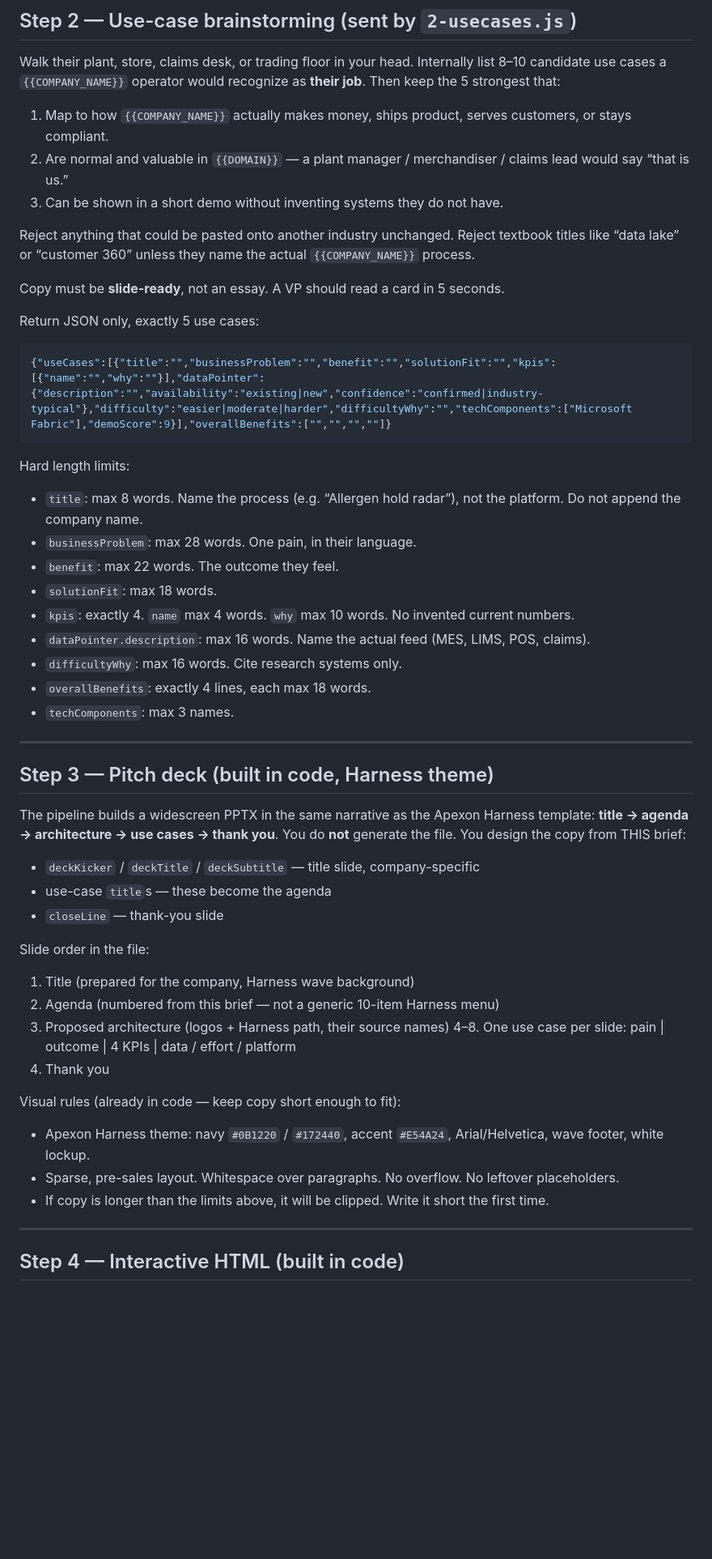
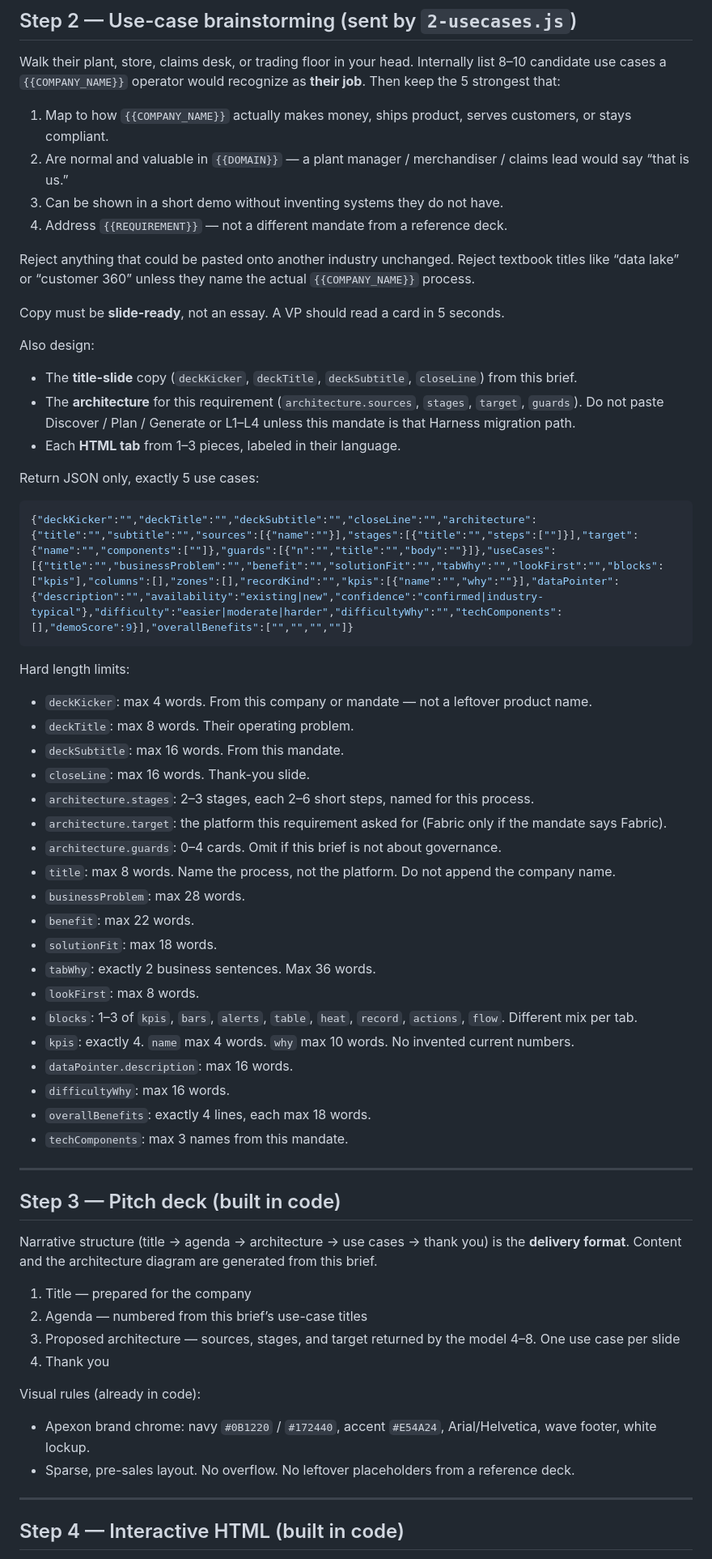
Before and after one commit to ankitsujanti-ux/apexon-pitch-portal, a Markdown page: pitch-portal-app/client-pitch-agent-prompt_1.md, the part around one of its changes. Shown at 81% size. Rendered like a GitHub page; blank space fills up the shorter version.

Commit message:
Add Pitch Portal API client-pitch-agent-prompt_1.md

````diff
--- a/pitch-portal-app/client-pitch-agent-prompt_1.md
+++ b/pitch-portal-app/client-pitch-agent-prompt_1.md
@@ -50,52 +84,62 @@ Walk their plant, store, claims desk, or trading floor in your head. Internally
 1. Map to how `{{COMPANY_NAME}}` actually makes money, ships product, serves customers, or stays compliant.
 2. Are normal and valuable in `{{DOMAIN}}` — a plant manager / merchandiser / claims lead would say “that is us.”
 3. Can be shown in a short demo without inventing systems they do not have.
+4. Address `{{REQUIREMENT}}` — not a different mandate from a reference deck.
 
 Reject anything that could be pasted onto another industry unchanged. Reject textbook titles like “data lake” or “customer 360” unless they name the actual `{{COMPANY_NAME}}` process.
 
 Copy must be **slide-ready**, not an essay. A VP should read a card in 5 seconds.
 
+Also design:
+
+- The **title-slide** copy (`deckKicker`, `deckTitle`, `deckSubtitle`, `closeLine`) from this brief.
+- The **architecture** for this requirement (`architecture.sources`, `stages`, `target`, `guards`). Do not paste Discover / Plan / Generate or L1–L4 unless this mandate is that Harness migration path.
+- Each **HTML tab** from 1–3 pieces, labeled in their language.
+
 Return JSON only, exactly 5 use cases:
 
 ```json
-{"useCases":[{"title":"","businessProblem":"","benefit":"","solutionFit":"","kpis":[{"name":"","why":""}],"dataPointer":{"description":"","availability":"existing|new","confidence":"confirmed|industry-typical"},"difficulty":"easier|moderate|harder","difficultyWhy":"","techComponents":["Microsoft Fabric"],"demoScore":9}],"overallBenefits":["","","",""]}
+{"deckKicker":"","deckTitle":"","deckSubtitle":"","closeLine":"","architecture":{"title":"","subtitle":"","sources":[{"name":""}],"stages":[{"title":"","steps":[""]}],"target":{"name":"","components":[""]},"guards":[{"n":"","title":"","body":""}]},"useCases":[{"title":"","businessProblem":"","benefit":"","solutionFit":"","tabWhy":"","lookFirst":"","blocks":["kpis"],"columns":[],"zones":[],"recordKind":"","kpis":[{"name":"","why":""}],"dataPointer":{"description":"","availability":"existing|new","confidence":"confirmed|industry-typical"},"difficulty":"easier|moderate|harder","difficultyWhy":"","techComponents":[],"demoScore":9}],"overallBenefits":["","","",""]}
 ```
 
 Hard length limits:
 
-- `title`: max 8 words. Name the process (e.g. “Allergen hold radar”), not the platform. Do not append the company name.
-- `businessProblem`: max 28 words. One pain, in their language.
-- `benefit`: max 22 words. The outcome they feel.
+- `deckKicker`: max 4 words. From this company or mandate — not a leftover product name.
+- `deckTitle`: max 8 words. Their operating problem.
+- `deckSubtitle`: max 16 words. From this mandate.
+- `closeLine`: max 16 words. Thank-you slide.
+- `architecture.stages`: 2–3 stages, each 2–6 short steps, named for this process.
+- `architecture.target`: the platform this requirement asked for (Fabric only if the mandate says Fabric).
+- `architecture.guards`: 0–4 cards. Omit if this brief is not about governance.
+- `title`: max 8 words. Name the process, not the platform. Do not append the company name.
+- `businessProblem`: max 28 words.
+- `benefit`: max 22 words.
 - `solutionFit`: max 18 words.
+- `tabWhy`: exactly 2 business sentences. Max 36 words.
+- `lookFirst`: max 8 words.
+- `blocks`: 1–3 of `kpis`, `bars`, `alerts`, `table`, `heat`, `record`, `actions`, `flow`. Different mix per tab.
 - `kpis`: exactly 4. `name` max 4 words. `why` max 10 words. No invented current numbers.
-- `dataPointer.description`: max 16 words. Name the actual feed (MES, LIMS, POS, claims).
-- `difficultyWhy`: max 16 words. Cite research systems only.
+- `dataPointer.description`: max 16 words.
+- `difficultyWhy`: max 16 words.
 - `overallBenefits`: exactly 4 lines, each max 18 words.
-- `techComponents`: max 3 names.
+- `techComponents`: max 3 names from this mandate.
 
 ---
 
-## Step 3 — Pitch deck (built in code, Harness theme)
+## Step 3 — Pitch deck (built in code)
 
-The pipeline builds a widescreen PPTX in the same narrative as the Apexon Harness template: **title → agenda → architecture → use cases → thank you**. You do **not** generate the file. You design the copy from THIS brief:
+Narrative structure (title → agenda → architecture → use cases → thank you) is the **delivery format**. Content and the architecture diagram are generated from this brief.
 
-- `deckKicker` / `deckTitle` / `deckSubtitle` — title slide, company-specific
-- use-case `title`s — these become the agenda
-- `closeLine` — thank-you slide
-
-Slide order in the file:
-
-1. Title (prepared for the company, Harness wave background)
-2. Agenda (numbered from this brief — not a generic 10-item Harness menu)
-3. Proposed architecture (logos + Harness path, their source names)
-4–8. One use case per slide: pain | outcome | 4 KPIs | data / effort / platform
+1. Title — prepared for the company
+2. Agenda — numbered from this brief’s use-case titles
+3. Proposed architecture — sources, stages, and target returned by the model
+4–8. One use case per slide
 9. Thank you
 
-Visual rules (already in code — keep copy short enough to fit):
+Visual rules (already in code):
 
-- Apexon Harness theme: navy `#0B1220` / `#172440`, accent `#E54A24`, Arial/Helvetica, wave footer, white lockup.
-- Sparse, pre-sales layout. Whitespace over paragraphs. No overflow. No leftover placeholders.
-- If copy is longer than the limits above, it will be clipped. Write it short the first time.
+- Apexon brand chrome: navy `#0B1220` / `#172440`, accent `#E54A24`, Arial/Helvetica, wave footer, white lockup.
+- Sparse, pre-sales layout. No overflow. No leftover placeholders from a reference deck.
 
 ---
 
````
Also changed, not shown: other parts of pitch-portal-app/client-pitch-agent-prompt_1.md (+43 -14 lines).
